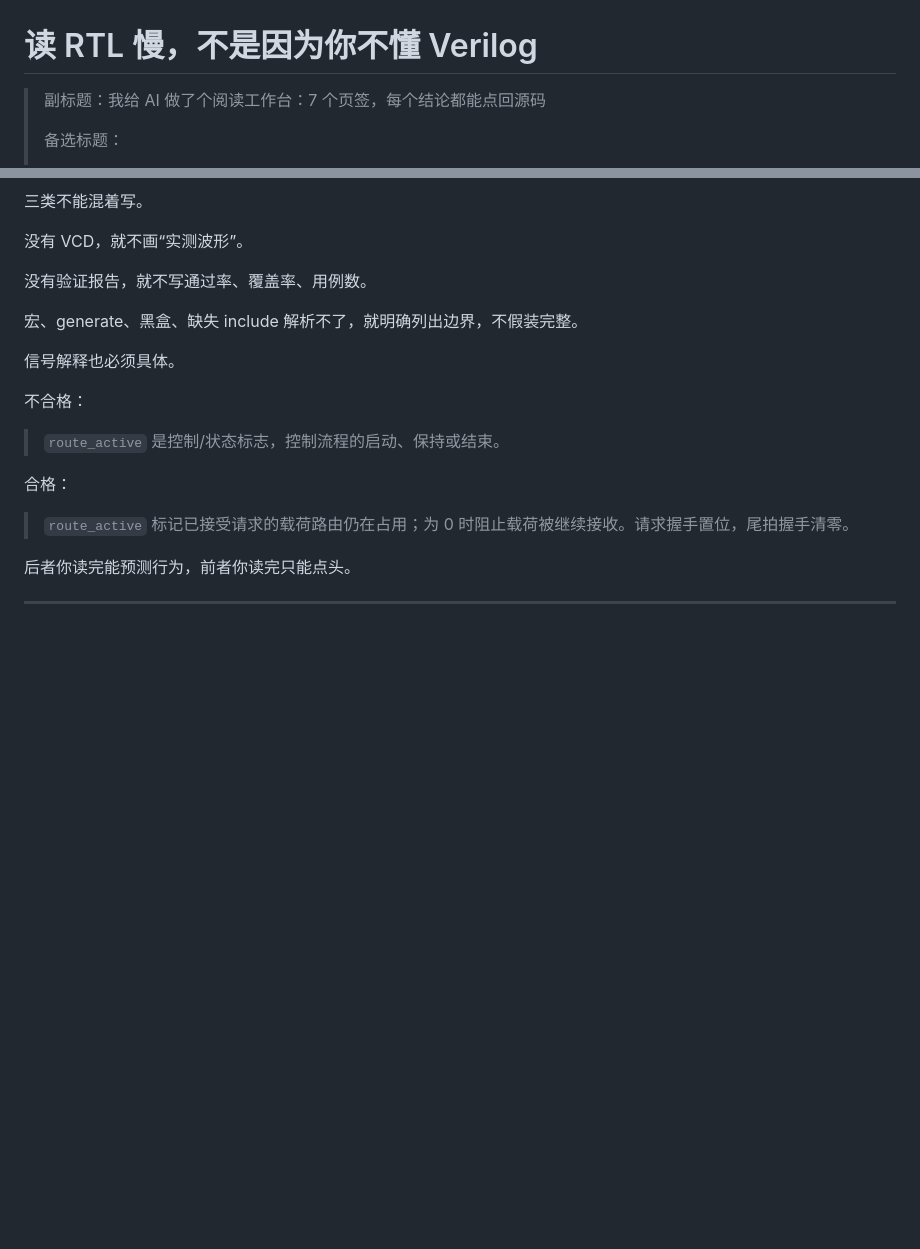
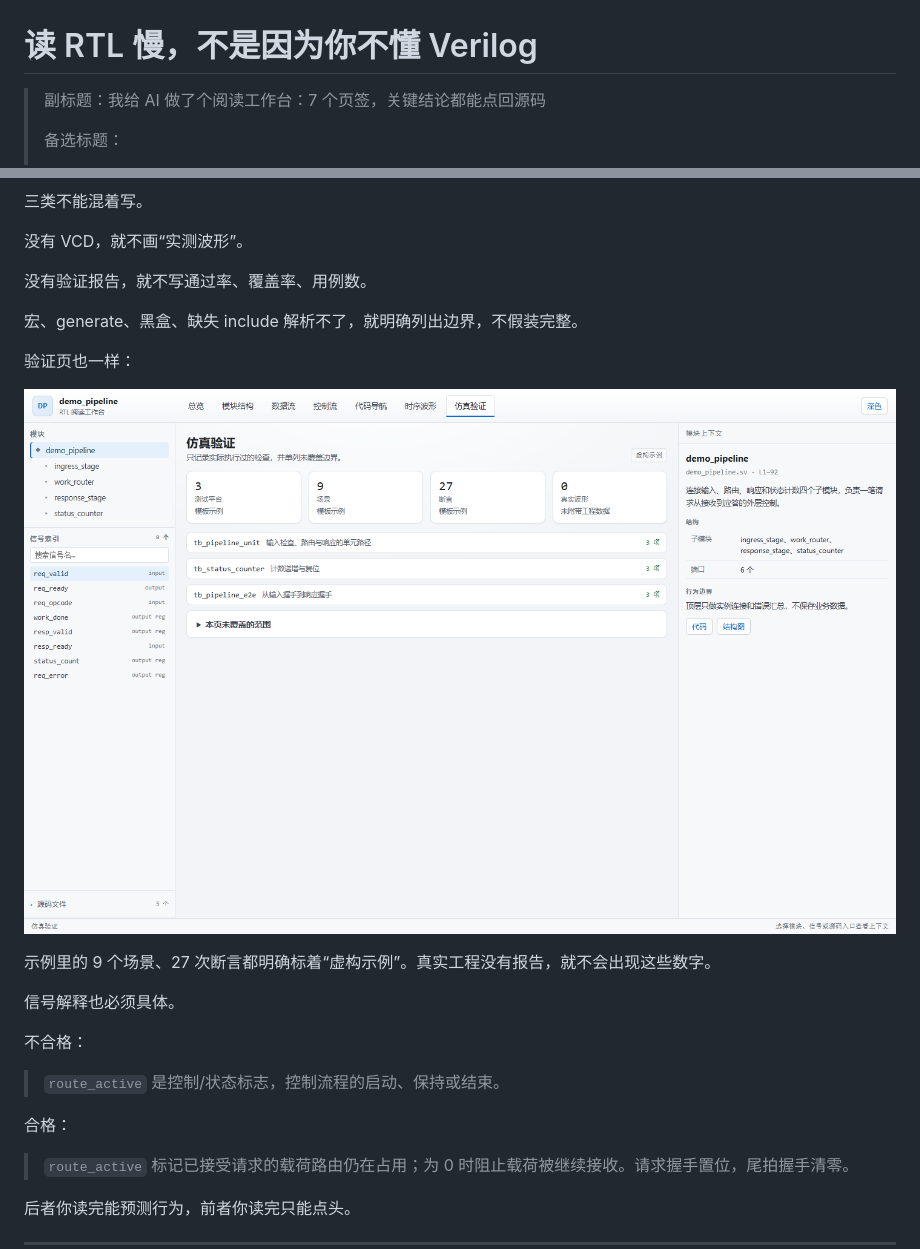
Before and after one commit to AGouzi/rtl-reading-web, a Markdown page: docs/wechat-article.md, 2 parts joined by grey strips. GitHub-like rendering; pictures changed too: docs/screenshots/verify.png; blank space fills up the shorter version.

```diff
--- a/docs/wechat-article.md
+++ b/docs/wechat-article.md
@@ -1,6 +1,6 @@
 # 读 RTL 慢，不是因为你不懂 Verilog
 
-> 副标题：我给 AI 做了个阅读工作台：7 个页签，每个结论都能点回源码
+> 副标题：我给 AI 做了个阅读工作台：7 个页签，关键结论都能点回源码
 >
 > 备选标题：
 > 1. 别再让大模型“总结” RTL 了
@@ -147,6 +147,12 @@
 
 宏、generate、黑盒、缺失 include 解析不了，就明确列出边界，不假装完整。
 
+验证页也一样：
+
+![仿真验证](screenshots/verify.png)
+
+示例里的 9 个场景、27 次断言都明确标着“虚构示例”。真实工程没有报告，就不会出现这些数字。
+
 信号解释也必须具体。
 
 不合格：
```
Also changed, not shown: README.md (+1 -0 lines), docs/security-audit.md (+2 -2 lines), docs/wechat-publish-notes.md (added, +34 -0 lines), 1 other file.
